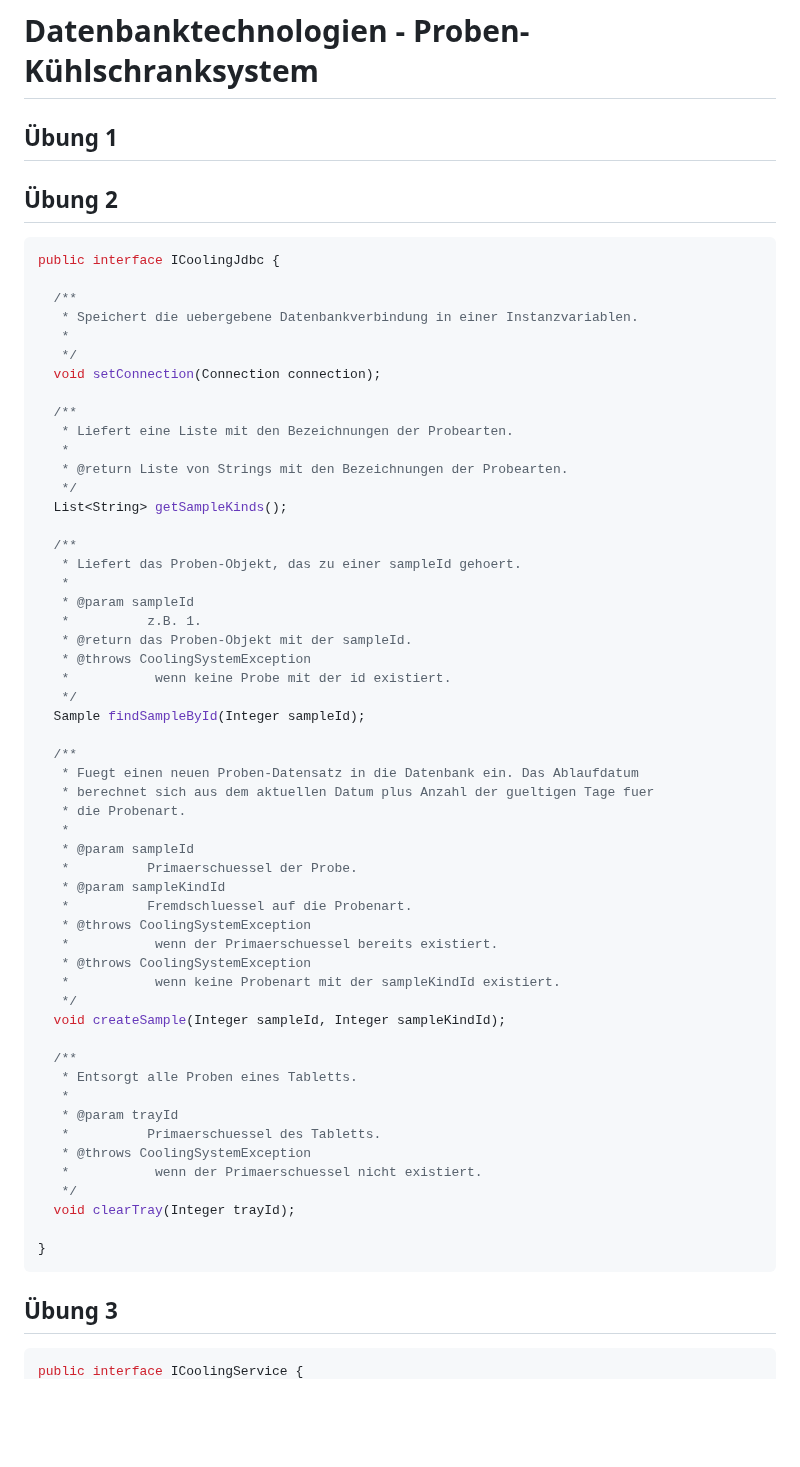
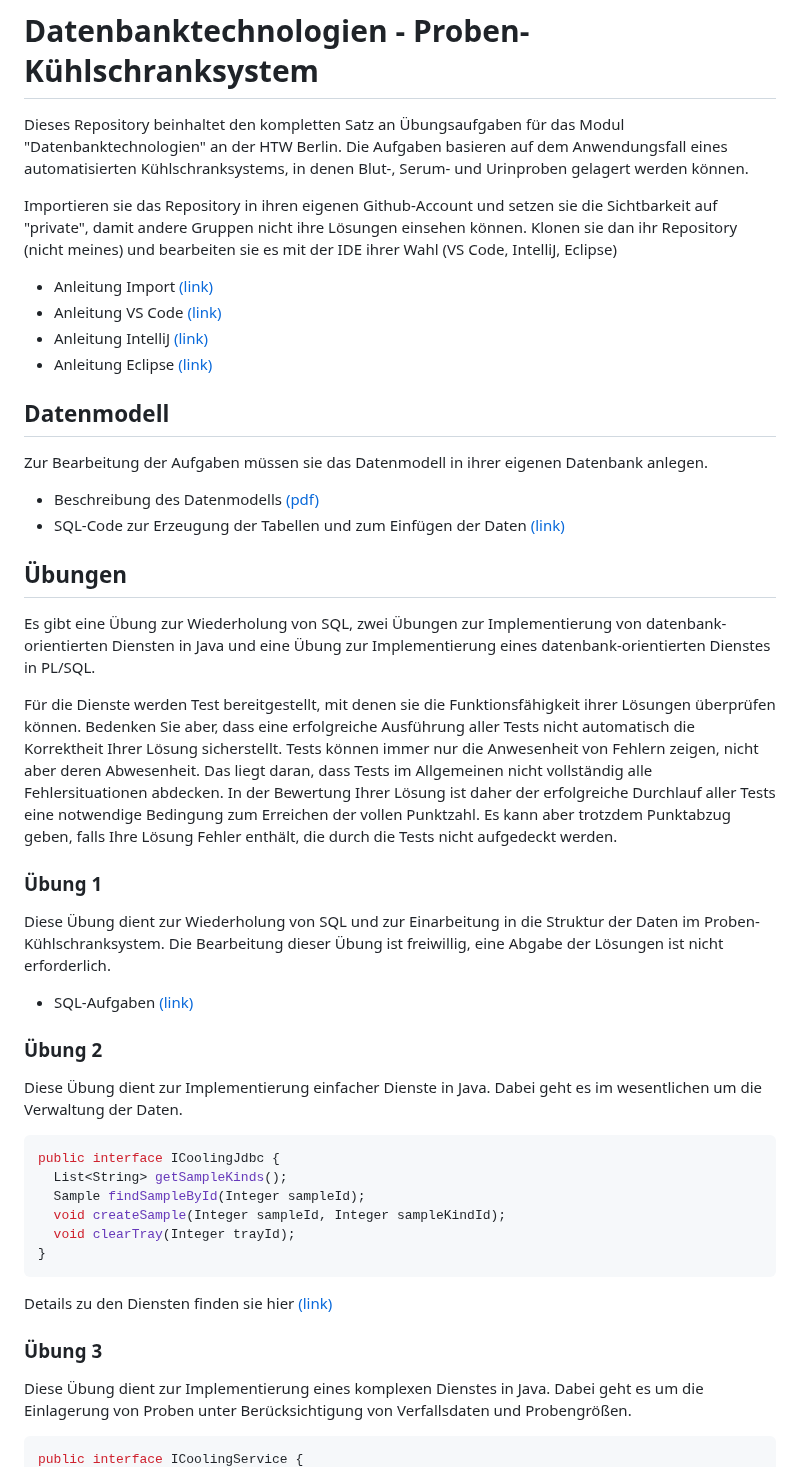
Before and after one commit to yassinhijazi/webtech, a Markdown page: README.md, the part around one of its changes. GitHub-like rendering; blank space fills up the shorter version.

````diff
--- a/README.md
+++ b/README.md
@@ -1,63 +1,47 @@
 # Datenbanktechnologien -  Proben-Kühlschranksystem
+Dieses Repository beinhaltet den kompletten Satz an Übungsaufgaben für das Modul "Datenbanktechnologien" an der HTW Berlin. Die Aufgaben basieren auf dem Anwendungsfall eines automatisierten  Kühlschranksystems, in denen Blut-, Serum- und Urinproben gelagert werden können.
 
-## Übung 1
+Importieren sie das Repository in ihren eigenen Github-Account und setzen sie die Sichtbarkeit auf "private", damit andere Gruppen nicht ihre Lösungen einsehen können. Klonen sie dan ihr Repository (nicht meines) und bearbeiten sie es mit der IDE ihrer Wahl (VS Code, IntelliJ, Eclipse)
 
-## Übung 2
+- Anleitung Import [(link)](bbb)
+- Anleitung VS Code [(link)](bbb)
+- Anleitung IntelliJ [(link)](bbb)
+- Anleitung Eclipse [(link)](bbb)
+
+## Datenmodell
+Zur Bearbeitung der Aufgaben müssen sie das Datenmodell in ihrer eigenen Datenbank anlegen.
+- Beschreibung des Datenmodells
+[(pdf)](https://github.com/ic-htw/dbtech-pks/blob/main/doc/pks-beschreibung.pdf)
+- SQL-Code zur Erzeugung der Tabellen und zum Einfügen der Daten
+[(link)](https://github.com/ic-htw/dbtech-pks/tree/main/db/proben-kuehlschrank)
+
+## Übungen
+Es gibt eine Übung zur Wiederholung von SQL, zwei Übungen zur Implementierung von datenbank-orientierten Diensten in Java und eine Übung zur Implementierung eines datenbank-orientierten Dienstes in PL/SQL.
+
+Für die Dienste werden Test bereitgestellt, mit denen sie die Funktionsfähigkeit ihrer Lösungen überprüfen können. Bedenken Sie aber, dass eine erfolgreiche Ausführung aller Tests nicht automatisch die Korrektheit Ihrer Lösung sicherstellt. Tests können immer nur die Anwesenheit von Fehlern zeigen, nicht aber deren Abwesenheit. Das liegt daran, dass Tests im Allgemeinen nicht vollständig alle Fehlersituationen abdecken. In der Bewertung Ihrer Lösung ist daher der erfolgreiche Durchlauf aller Tests eine notwendige Bedingung zum Erreichen der vollen Punktzahl. Es kann aber trotzdem Punktabzug geben, falls Ihre Lösung Fehler enthält, die durch die Tests nicht aufgedeckt werden.
+
+### Übung 1
+Diese Übung dient zur Wiederholung von SQL und zur Einarbeitung in die Struktur der Daten im Proben-Kühlschranksystem. Die Bearbeitung dieser Übung ist freiwillig, eine Abgabe der Lösungen ist nicht erforderlich.
+
+- SQL-Aufgaben
+[(link)](https://github.com/ic-htw/dbtech-pks/blob/main/db/aufgaben/ue01/pks-sql.pdf)
+
+
+### Übung 2
+Diese Übung dient zur Implementierung einfacher Dienste in Java. Dabei geht es im wesentlichen um die Verwaltung der Daten.
 ```java
 public interface ICoolingJdbc {
-
-  /**
-   * Speichert die uebergebene Datenbankverbindung in einer Instanzvariablen.
-   *
-   */
-  void setConnection(Connection connection);
-
-  /**
-   * Liefert eine Liste mit den Bezeichnungen der Probearten.
-   *
-   * @return Liste von Strings mit den Bezeichnungen der Probearten.
-   */
   List<String> getSampleKinds();
-
-  /**
-   * Liefert das Proben-Objekt, das zu einer sampleId gehoert.
-   *
-   * @param sampleId
-   *          z.B. 1.
-   * @return das Proben-Objekt mit der sampleId.
-   * @throws CoolingSystemException
-   *           wenn keine Probe mit der id existiert.
-   */
   Sample findSampleById(Integer sampleId);
-
-  /**
-   * Fuegt einen neuen Proben-Datensatz in die Datenbank ein. Das Ablaufdatum
-   * berechnet sich aus dem aktuellen Datum plus Anzahl der gueltigen Tage fuer
-   * die Probenart.
-   *
-   * @param sampleId
-   *          Primaerschuessel der Probe.
-   * @param sampleKindId
-   *          Fremdschluessel auf die Probenart.
-   * @throws CoolingSystemException
-   *           wenn der Primaerschuessel bereits existiert.
-   * @throws CoolingSystemException
-   *           wenn keine Probenart mit der sampleKindId existiert.
-   */
   void createSample(Integer sampleId, Integer sampleKindId);
-
-  /**
-   * Entsorgt alle Proben eines Tabletts.
-   *
-   * @param trayId
-   *          Primaerschuessel des Tabletts.
-   * @throws CoolingSystemException
-   *           wenn der Primaerschuessel nicht existiert.
-   */
   void clearTray(Integer trayId);
-
 }
 ```
-## Übung 3
+Details zu den Diensten finden sie hier
+[(link)](https://github.com/ic-htw/dbtech-pks/blob/main/javasrc/de/htwberlin/dbtech/aufgaben/ue02/ICoolingJdbc.java)
+
+
+### Übung 3
+Diese Übung dient zur Implementierung eines komplexen Dienstes in Java. Dabei geht es um die Einlagerung von Proben unter Berücksichtigung von Verfallsdaten und Probengrößen.
 ```java
 public interface ICoolingService {
````
Also changed, not shown: other parts of README.md (+16 -78 lines).
